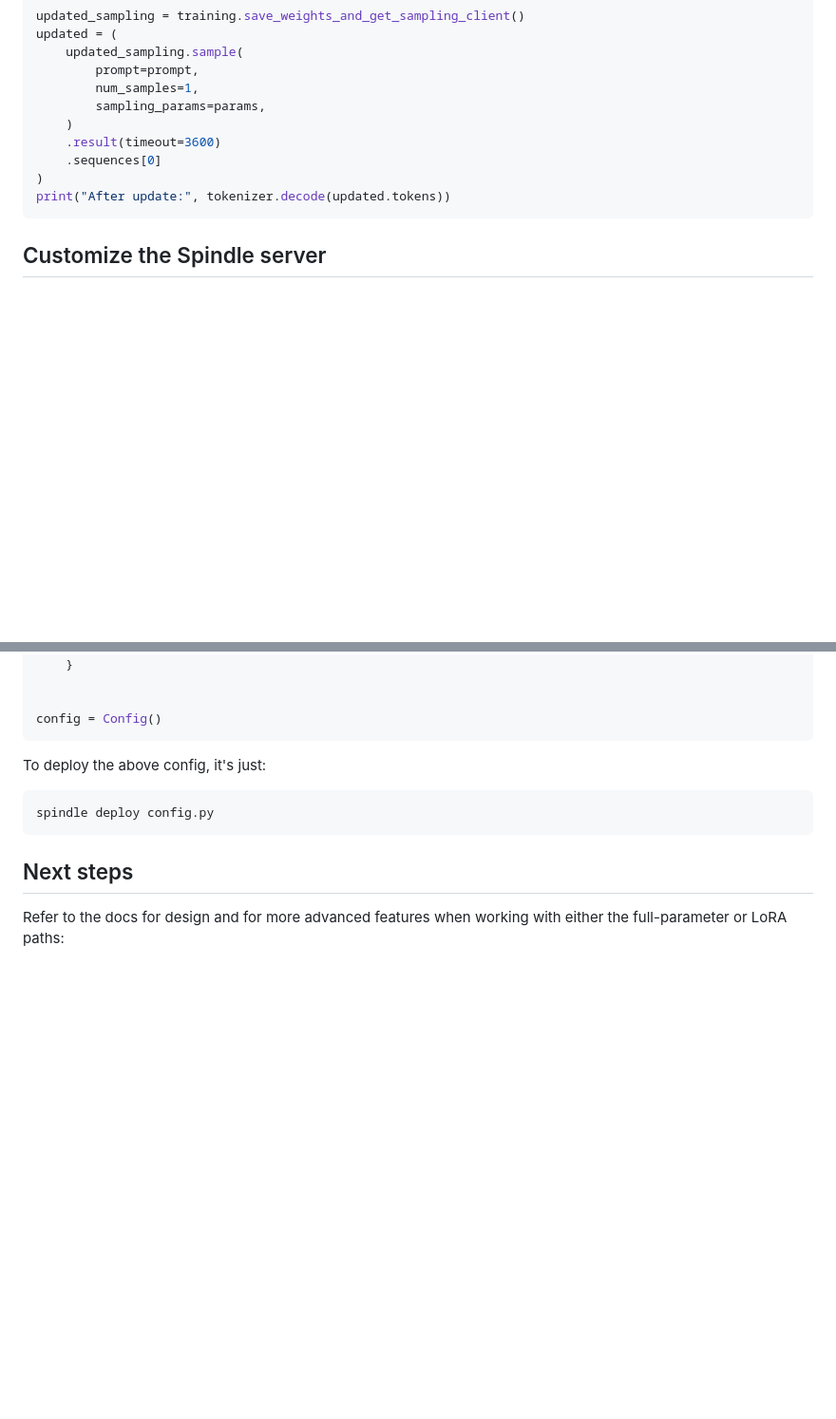
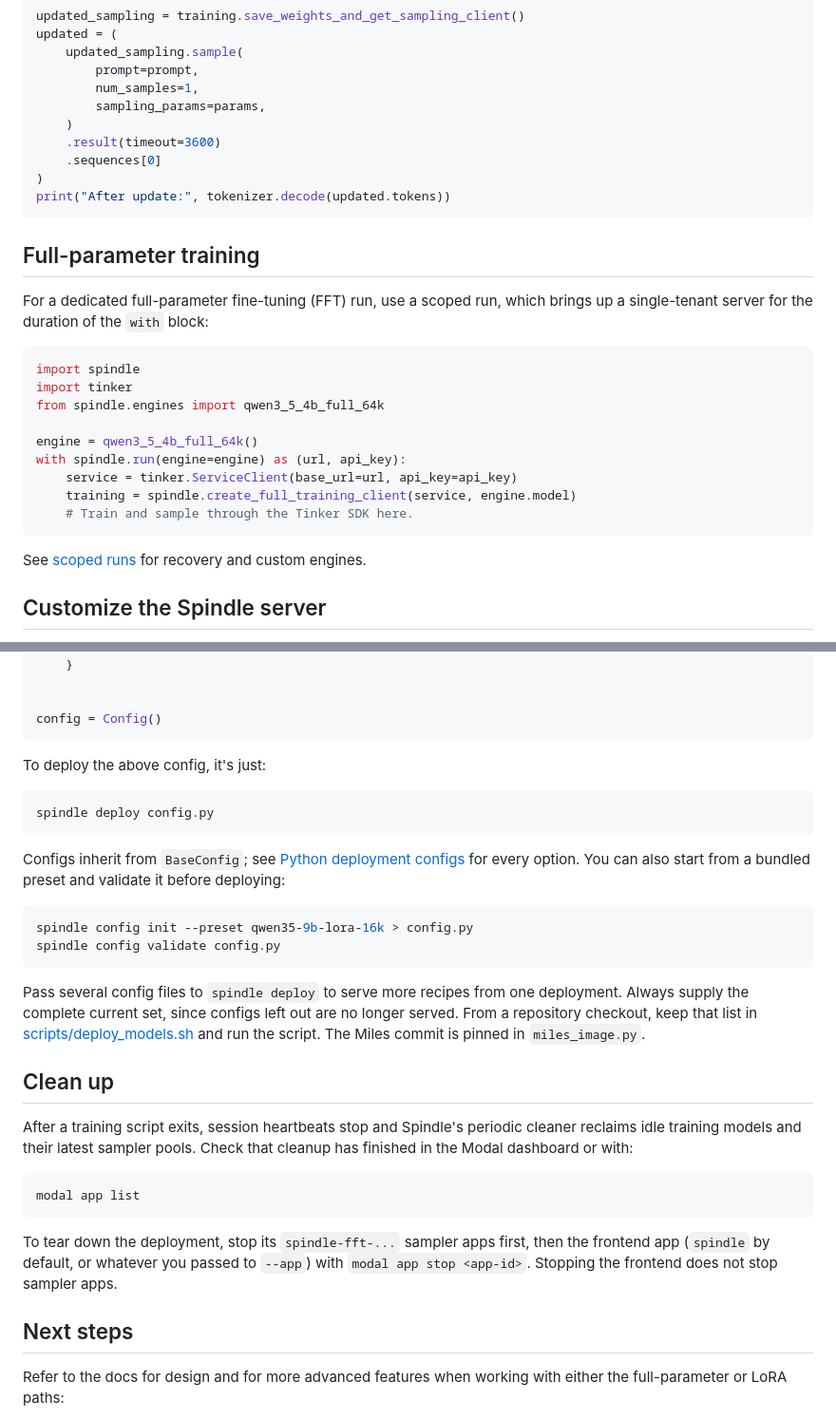
Before and after one commit to modal-projects/spindle, a Markdown page: README.md, 2 parts joined by grey strips. Shown at 95% size. GitHub-like rendering; blank space fills up the shorter version.

````diff
--- a/README.md
+++ b/README.md
@@ -144,6 +181,25 @@ updated = (
 print("After update:", tokenizer.decode(updated.tokens))
 ```
 
+## Full-parameter training
+
+For a dedicated full-parameter fine-tuning (FFT) run, use a scoped run, which brings up a single-tenant
+server for the duration of the `with` block:
+
+```python
+import spindle
+import tinker
+from spindle.engines import qwen3_5_4b_full_64k
+
+engine = qwen3_5_4b_full_64k()
+with spindle.run(engine=engine) as (url, api_key):
+    service = tinker.ServiceClient(base_url=url, api_key=api_key)
+    training = spindle.create_full_training_client(service, engine.model)
+    # Train and sample through the Tinker SDK here.
+```
+
+See [scoped runs](docs/scoped-runs.md) for recovery and custom engines.
+
 ## Customize the Spindle server
 
 Since the server is just a [Modal App](https://modal.com/docs/guide/apps), everything from the compute allocation, training backend details, and inference settings is fully customizable.
@@ -211,6 +267,32 @@ To deploy the above config, it's just:
 spindle deploy config.py
 ```
 
+Configs inherit from `BaseConfig`; see [Python deployment configs](docs/deployment-configs.md) for every option.
+You can also start from a bundled preset and validate it before deploying:
+
+```bash
+spindle config init --preset qwen35-9b-lora-16k > config.py
+spindle config validate config.py
+```
+
+Pass several config files to `spindle deploy` to serve more recipes from one deployment. Always supply the
+complete current set, since configs left out are no longer served. From a repository checkout, keep that list
+in [scripts/deploy_models.sh](scripts/deploy_models.sh) and run the script. The Miles commit is pinned in
+`miles_image.py`.
+
+## Clean up
+
+After a training script exits, session heartbeats stop and Spindle's periodic cleaner reclaims idle training
+models and their latest sampler pools. Check that cleanup has finished in the Modal dashboard or with:
+
+```bash
+modal app list
+```
+
+To tear down the deployment, stop its `spindle-fft-...` sampler apps first, then the frontend app (`spindle`
+by default, or whatever you passed to `--app`) with `modal app stop <app-id>`. Stopping the frontend does not
+stop sampler apps.
+
 ## Next steps
 
 Refer to the docs for design and for more advanced features when working with either the full-parameter or LoRA paths:
````
Also changed, not shown: other parts of README.md (+42 -5 lines).
